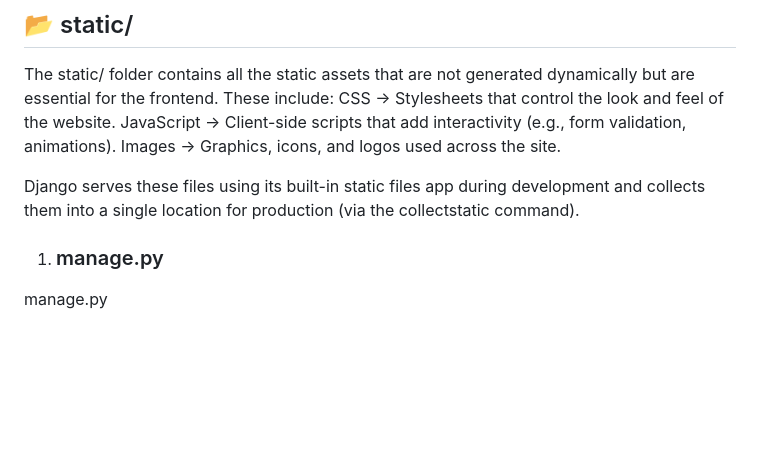
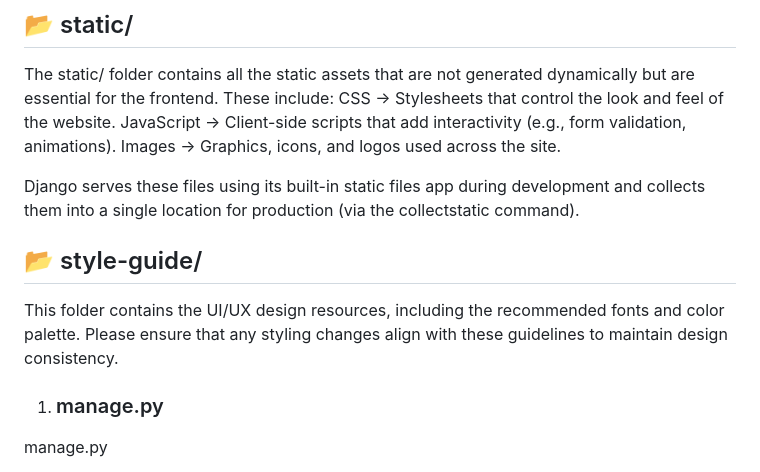
Before and after one commit to Hidden-Umah/Journal-Web-App, a Markdown page: README.md, the part around the change. Drawn GitHub-style; blank space fills up the shorter version.

Commit message:
Updated README.md with details in style-guide folder

```diff
--- a/README.md
+++ b/README.md
@@ -69,6 +69,9 @@ Images → Graphics, icons, and logos used across the site.
 
 Django serves these files using its built-in static files app during development and collects them into a single location for production (via the collectstatic command).
 
+## 📂 style-guide/
+
+This folder contains the UI/UX design resources, including the recommended fonts and color palette. Please ensure that any styling changes align with these guidelines to maintain design consistency.
 
 1. ### manage.py
 manage.py
```
